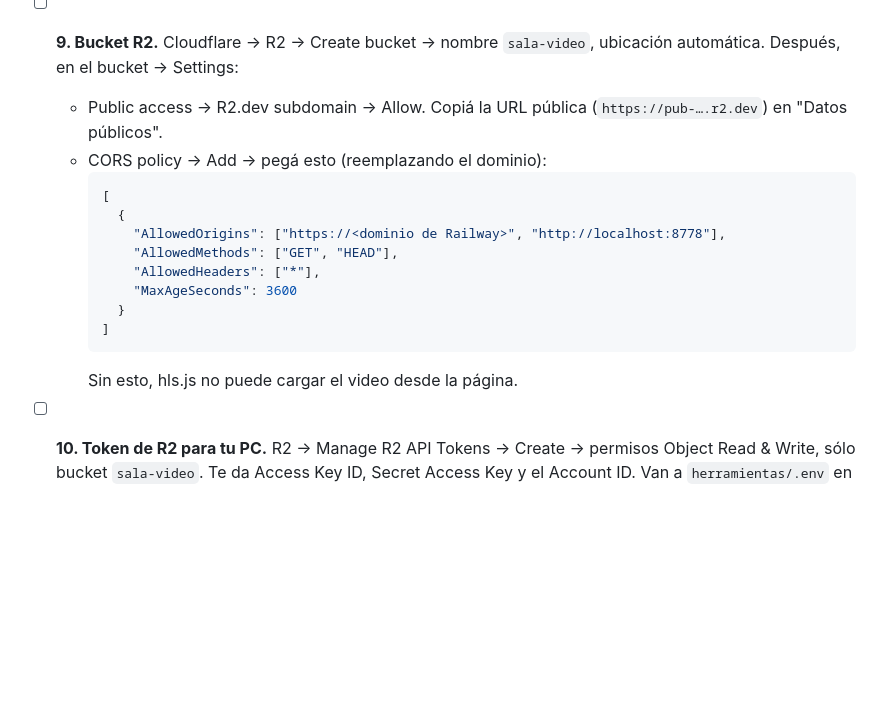
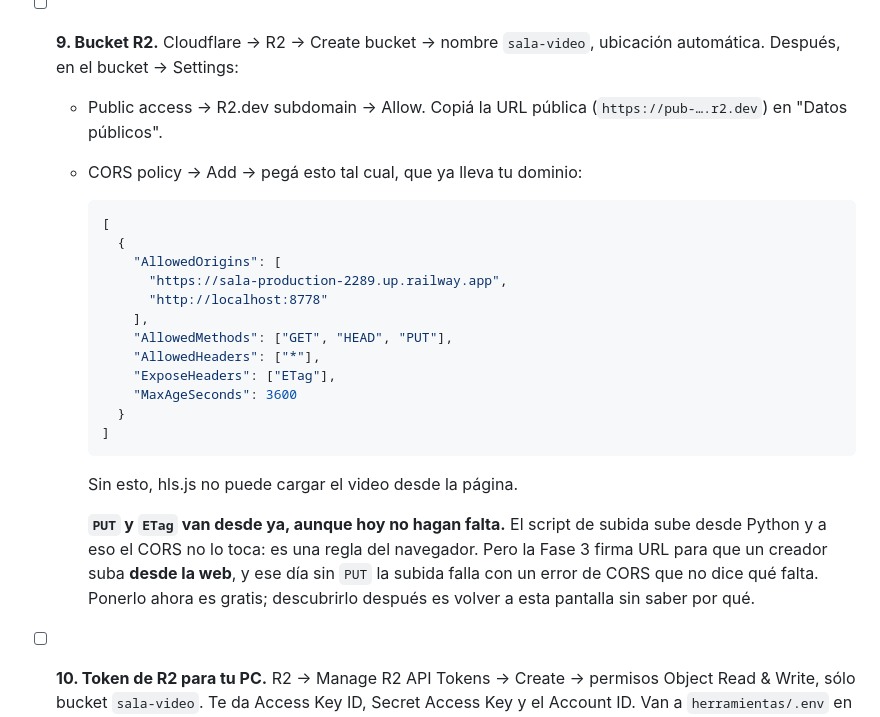
Before and after one commit to IsTincho/sala, a Markdown page: TAREAS-DUENO.md, the part around the change. GitHub-like rendering; blank space fills up the shorter version.

Commit message:
Tareas: el CORS del bucket ya lleva PUT y el dominio puesto
El script sube desde Python y ahi el CORS no interviene, pero la Fase 3
firma URL para subir desde el navegador: ese dia, sin PUT, la subida
falla con un error de CORS que no dice que falta. Va desde ya.

Co-Authored-By: Claude Opus 5 <noreply@anthropic.com>

````diff
--- a/TAREAS-DUENO.md
+++ b/TAREAS-DUENO.md
@@ -57,18 +57,28 @@ Valores que NO son secretos y sí se anotan acá abajo, en "Datos públicos": do
 
 - [ ] **9. Bucket R2.** Cloudflare → R2 → Create bucket → nombre `sala-video`, ubicación automática. Después, en el bucket → Settings:
   - Public access → R2.dev subdomain → Allow. Copiá la URL pública (`https://pub-….r2.dev`) en "Datos públicos".
-  - CORS policy → Add → pegá esto (reemplazando el dominio):
+  - CORS policy → Add → pegá esto tal cual, que ya lleva tu dominio:
     ```json
     [
       {
-        "AllowedOrigins": ["https://<dominio de Railway>", "http://localhost:8778"],
-        "AllowedMethods": ["GET", "HEAD"],
+        "AllowedOrigins": [
+          "https://sala-production-2289.up.railway.app",
+          "http://localhost:8778"
+        ],
+        "AllowedMethods": ["GET", "HEAD", "PUT"],
         "AllowedHeaders": ["*"],
+        "ExposeHeaders": ["ETag"],
         "MaxAgeSeconds": 3600
       }
     ]
     ```
     Sin esto, hls.js no puede cargar el video desde la página.
+
+    **`PUT` y `ETag` van desde ya, aunque hoy no hagan falta.** El script de subida
+    sube desde Python y a eso el CORS no lo toca: es una regla del navegador. Pero la
+    Fase 3 firma URL para que un creador suba **desde la web**, y ese día sin `PUT` la
+    subida falla con un error de CORS que no dice qué falta. Ponerlo ahora es gratis;
+    descubrirlo después es volver a esta pantalla sin saber por qué.
 
 - [ ] **10. Token de R2 para tu PC.** R2 → Manage R2 API Tokens → Create → permisos Object Read & Write, sólo bucket `sala-video`. Te da Access Key ID, Secret Access Key y el Account ID. Van a `herramientas/.env` en esta carpeta (el agente de Fase 2 deja `herramientas/.env.ejemplo` con los nombres exactos). Nunca al chat.
 
````
